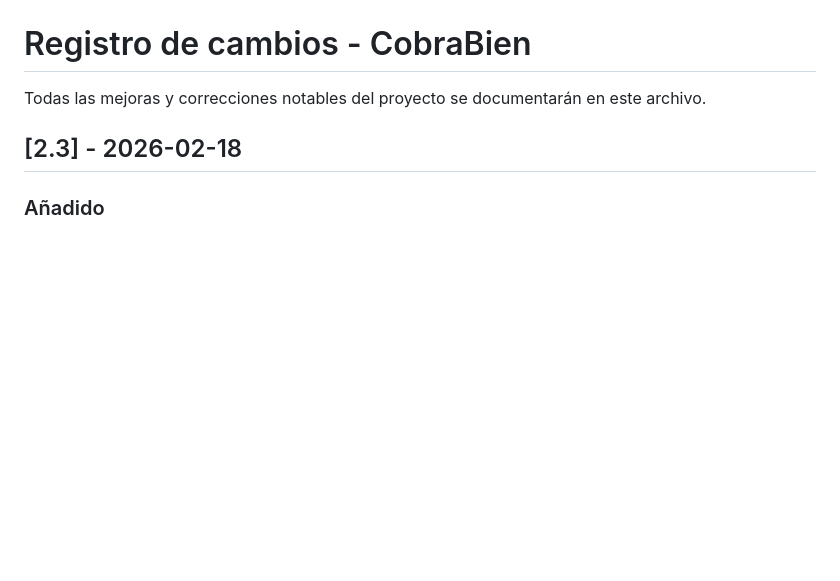
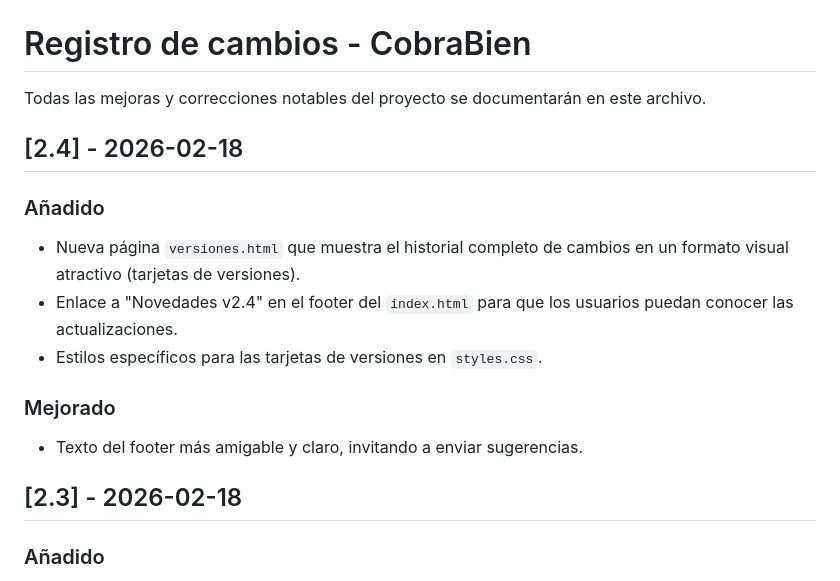
Before and after one commit to deseber12-source/cobraBien, a Markdown page: CHANGELOG.md, the part around one of its changes. GitHub-like rendering; blank space fills up the shorter version.

```diff
--- a/CHANGELOG.md
+++ b/CHANGELOG.md
@@ -1,6 +1,15 @@
 # Registro de cambios - CobraBien
 
 Todas las mejoras y correcciones notables del proyecto se documentarán en este archivo.
+
+## [2.4] - 2026-02-18
+### Añadido
+- Nueva página `versiones.html` que muestra el historial completo de cambios en un formato visual atractivo (tarjetas de versiones).
+- Enlace a "Novedades v2.4" en el footer del `index.html` para que los usuarios puedan conocer las actualizaciones.
+- Estilos específicos para las tarjetas de versiones en `styles.css`.
+
+### Mejorado
+- Texto del footer más amigable y claro, invitando a enviar sugerencias.
 
 ## [2.3] - 2026-02-18
 ### Añadido
```
Also changed, not shown: other parts of CHANGELOG.md (+0 -1 lines).
